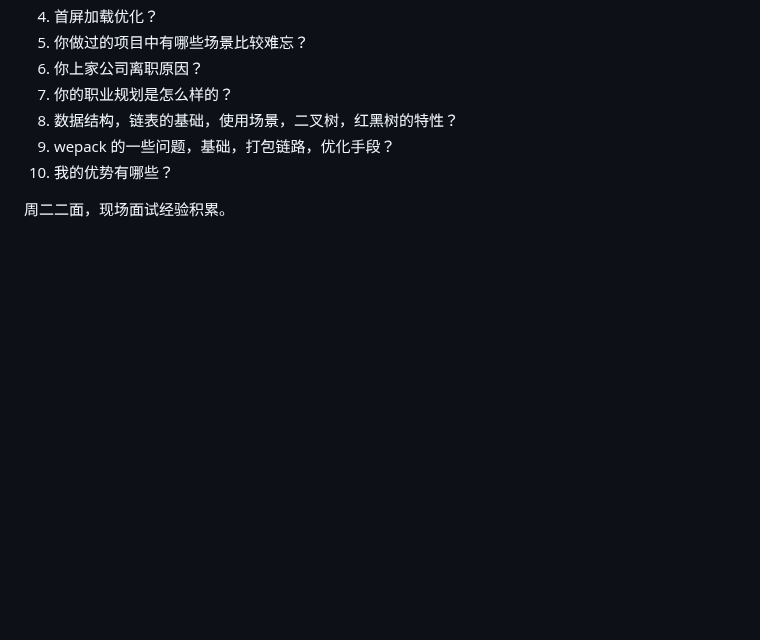
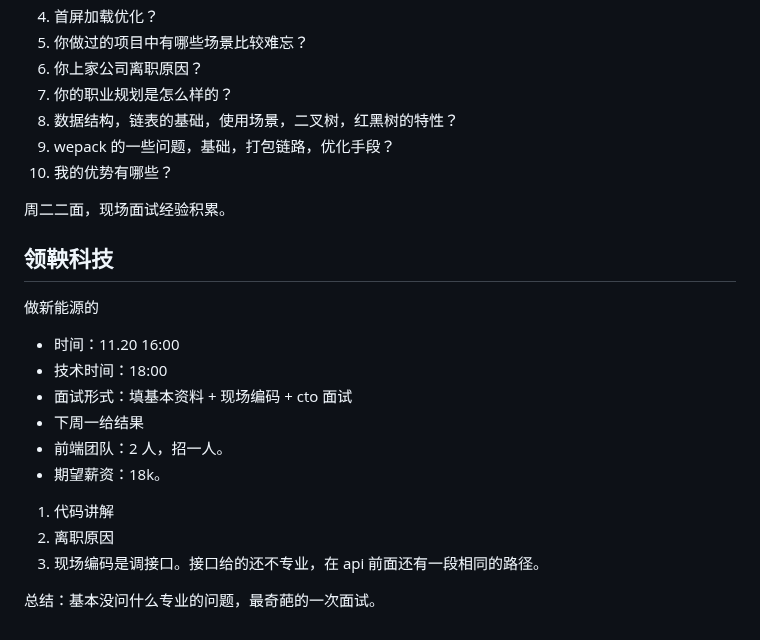
Before and after one commit to lzngithub/interview, a Markdown page: 面试总结/index.md, the part around the change. Drawn GitHub-style; blank space fills up the shorter version.

Commit message:
feat:feat

```diff
--- a/面试总结/index.md
+++ b/面试总结/index.md
@@ -130,3 +130,20 @@ mark 标签
 10. 我的优势有哪些？
 
 周二二面，现场面试经验积累。
+
+## 领鞅科技
+
+做新能源的
+
+- 时间：11.20 16:00
+- 技术时间：18:00
+- 面试形式：填基本资料 + 现场编码 + cto 面试
+- 下周一给结果
+- 前端团队：2 人，招一人。
+- 期望薪资：18k。
+
+1. 代码讲解
+2. 离职原因
+3. 现场编码是调接口。接口给的还不专业，在 api 前面还有一段相同的路径。
+
+总结：基本没问什么专业的问题，最奇葩的一次面试。
```
